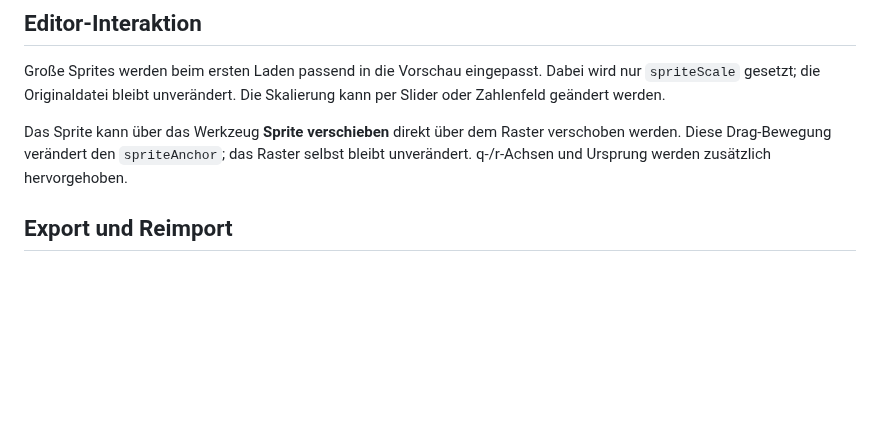
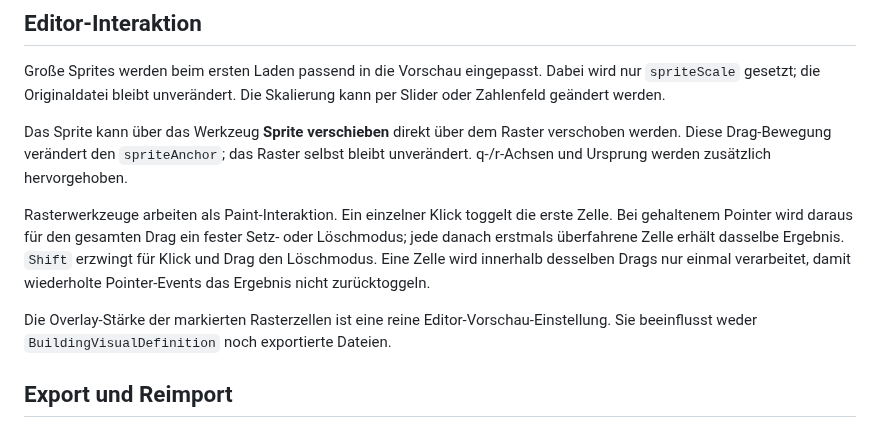
Before and after one commit to weidmanngabriel/civilizations-poc, a Markdown page: building-editor/architecture.md, the part around the change. Drawn GitHub-style; blank space fills up the shorter version.

Commit message:
Document editor drag painting behavior

```diff
--- a/building-editor/architecture.md
+++ b/building-editor/architecture.md
@@ -40,6 +40,10 @@ Große Sprites werden beim ersten Laden passend in die Vorschau eingepasst. Dabe
 
 Das Sprite kann über das Werkzeug **Sprite verschieben** direkt über dem Raster verschoben werden. Diese Drag-Bewegung verändert den `spriteAnchor`; das Raster selbst bleibt unverändert. q-/r-Achsen und Ursprung werden zusätzlich hervorgehoben.
 
+Rasterwerkzeuge arbeiten als Paint-Interaktion. Ein einzelner Klick toggelt die erste Zelle. Bei gehaltenem Pointer wird daraus für den gesamten Drag ein fester Setz- oder Löschmodus; jede danach erstmals überfahrene Zelle erhält dasselbe Ergebnis. `Shift` erzwingt für Klick und Drag den Löschmodus. Eine Zelle wird innerhalb desselben Drags nur einmal verarbeitet, damit wiederholte Pointer-Events das Ergebnis nicht zurücktoggeln.
+
+Die Overlay-Stärke der markierten Rasterzellen ist eine reine Editor-Vorschau-Einstellung. Sie beeinflusst weder `BuildingVisualDefinition` noch exportierte Dateien.
+
 ## Export und Reimport
 
 Im Produktionsbuild/GitHub Pages lädt **Export herunterladen** `building.json` und das unveränderte Sprite als lokale Dateien herunter.
```
